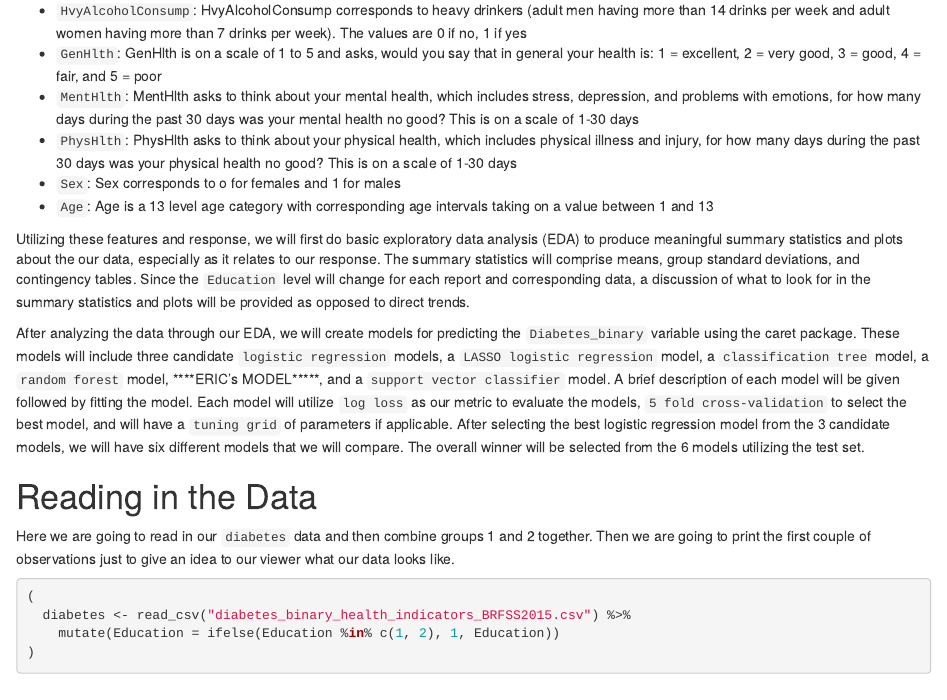
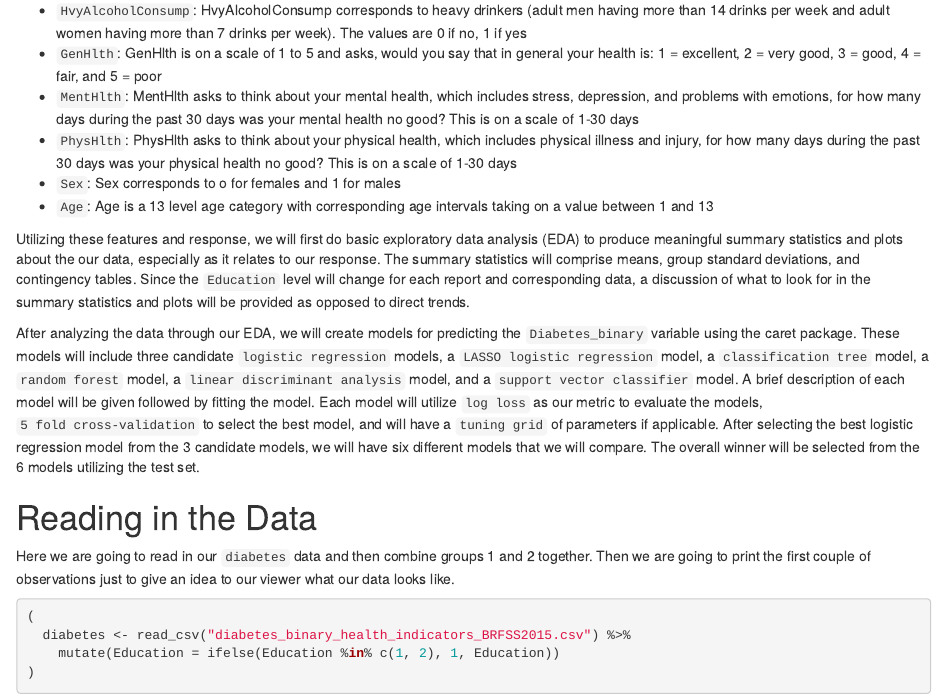
Before and after one commit to ericwarren9/ST-558-Project-3, an R Markdown document (Warren_Ellsworth_ST 558 Project 3.Rmd): the page in a window 1100 px wide, from 470 px down. Rendered offline with R 4.5, knitr and Pandoc, with nearby package versions; some code elsewhere in the file could not run offline.

Commit message:
Made updates to intro

```diff
--- a/Warren_Ellsworth_ST 558 Project 3.Rmd
+++ b/Warren_Ellsworth_ST 558 Project 3.Rmd
@@ -40,7 +40,7 @@ The data set has 21 feature variables and one response, `Diabetes_binary`, that
 
 Utilizing these features and response, we will first do basic exploratory data analysis (EDA) to produce meaningful summary statistics and plots about the our data, especially as it relates to our response. The summary statistics will comprise means, group standard deviations, and contingency tables. Since the `Education` level will change for each report and corresponding data, a discussion of what to look for in the summary statistics and plots will be provided as opposed to direct trends.
 
-After analyzing the data through our EDA, we will create models for predicting the `Diabetes_binary` variable using the caret package. These models will include three candidate `logistic regression` models, a `LASSO logistic regression` model, a `classification tree` model, a `random forest` model, ****ERIC's MODEL*****, and a `support vector classifier` model. A brief description of each model will be given followed by fitting the model. Each model will utilize `log loss` as our metric to evaluate the models, `5 fold cross-validation` to select the best model, and will have a `tuning grid` of parameters if applicable. After selecting the best logistic regression model from the 3 candidate models, we will have six different models that we will compare. The overall winner will be selected from the 6 models utilizing the test set.
+After analyzing the data through our EDA, we will create models for predicting the `Diabetes_binary` variable using the caret package. These models will include three candidate `logistic regression` models, a `LASSO logistic regression` model, a `classification tree` model, a `random forest` model, a `linear discriminant analysis` model, and a `support vector classifier` model. A brief description of each model will be given followed by fitting the model. Each model will utilize `log loss` as our metric to evaluate the models, `5 fold cross-validation` to select the best model, and will have a `tuning grid` of parameters if applicable. After selecting the best logistic regression model from the 3 candidate models, we will have six different models that we will compare. The overall winner will be selected from the 6 models utilizing the test set.
 
 # Reading in the Data
 
```
